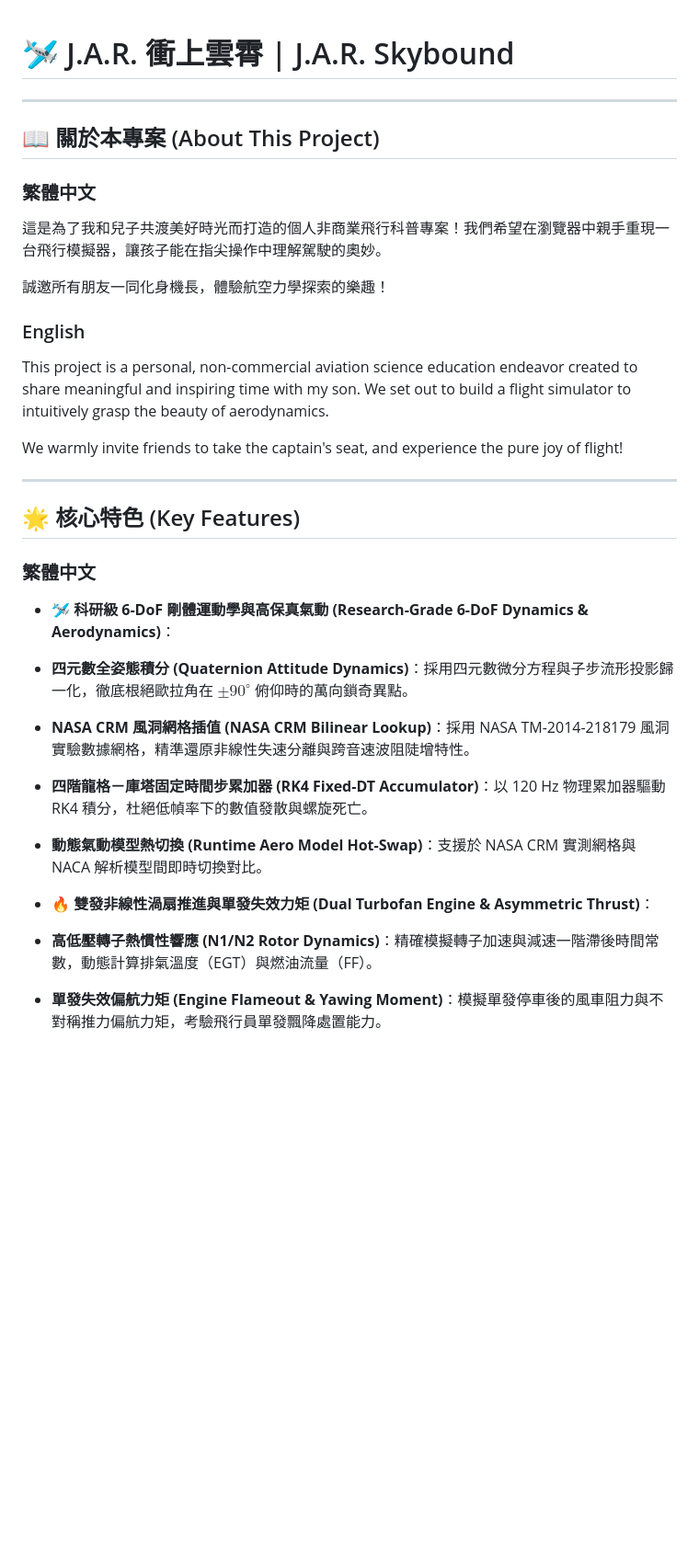
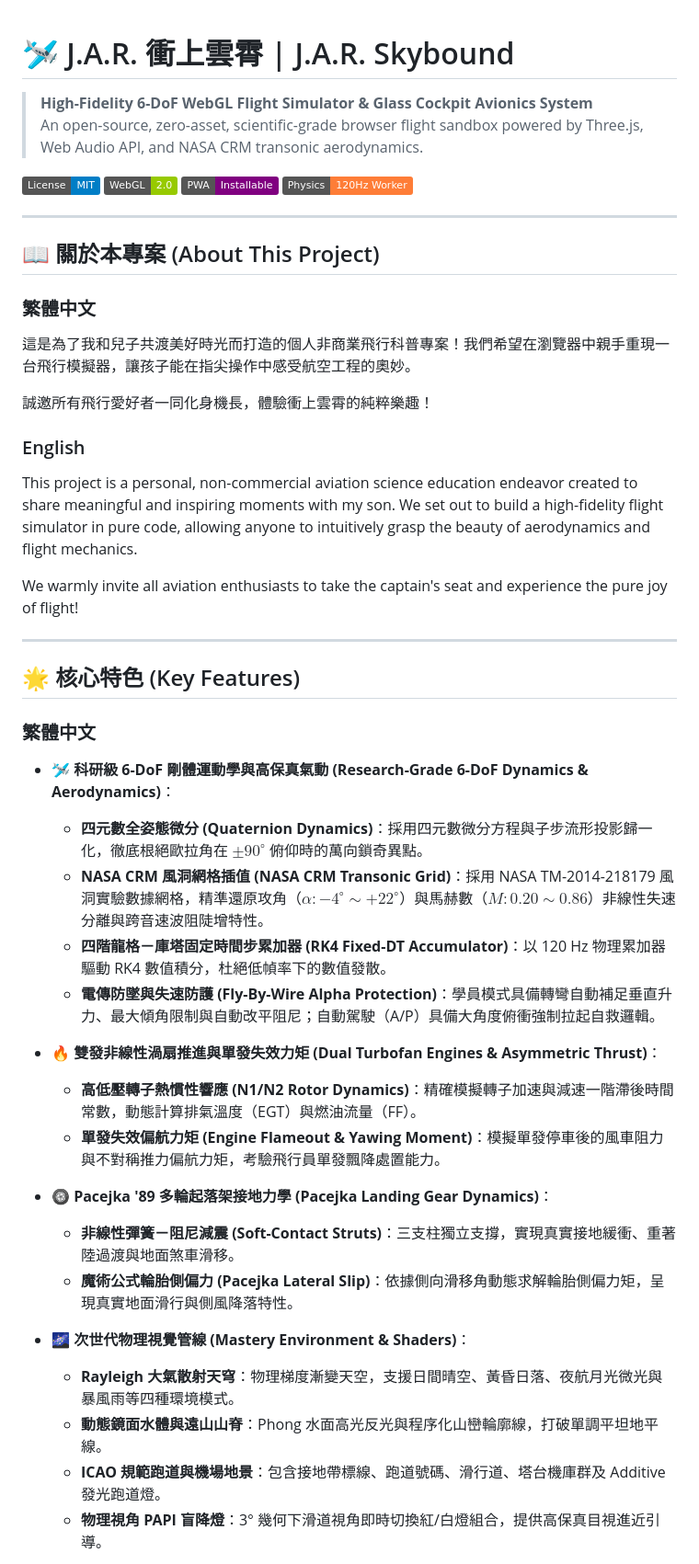
Before and after one commit to jackylawck/JAR-Skybound, a Markdown page: README.md, the part around one of its changes. Shown at 92% size. Drawn GitHub-style; badges without logos; blank space fills up the shorter version.

```diff
--- a/README.md
+++ b/README.md
@@ -1,4 +1,11 @@
 # 🛩️ J.A.R. 衝上雲霄 | J.A.R. Skybound
+> **High-Fidelity 6-DoF WebGL Flight Simulator & Glass Cockpit Avionics System**
+> An open-source, zero-asset, scientific-grade browser flight sandbox powered by Three.js, Web Audio API, and NASA CRM transonic aerodynamics.
+
+[![License: MIT](https://img.shields.io/badge/License-MIT-blue.svg)](LICENSE)
+[![WebGL 2.0](https://img.shields.io/badge/WebGL-2.0-green.svg)]()
+[![PWA Ready](https://img.shields.io/badge/PWA-Installable-purple.svg)]()
+[![Physics: 120Hz Worker](https://img.shields.io/badge/Physics-120Hz%20Worker-orange.svg)]()
 
 ---
 
@@ -6,15 +13,15 @@
 
 ### 繁體中文
 
-這是為了我和兒子共渡美好時光而打造的個人非商業飛行科普專案！我們希望在瀏覽器中親手重現一台飛行模擬器，讓孩子能在指尖操作中理解駕駛的奧妙。
+這是為了我和兒子共渡美好時光而打造的個人非商業飛行科普專案！我們希望在瀏覽器中親手重現一台飛行模擬器，讓孩子能在指尖操作中感受航空工程的奧妙。
 
-誠邀所有朋友一同化身機長，體驗航空力學探索的樂趣！
+誠邀所有飛行愛好者一同化身機長，體驗衝上雲霄的純粹樂趣！
 
 ### English
 
-This project is a personal, non-commercial aviation science education endeavor created to share meaningful and inspiring time with my son. We set out to build a flight simulator to intuitively grasp the beauty of aerodynamics.
+This project is a personal, non-commercial aviation science education endeavor created to share meaningful and inspiring moments with my son. We set out to build a high-fidelity flight simulator in pure code, allowing anyone to intuitively grasp the beauty of aerodynamics and flight mechanics.
 
-We warmly invite friends to take the captain's seat, and experience the pure joy of flight!
+We warmly invite all aviation enthusiasts to take the captain's seat and experience the pure joy of flight!
 
 ---
 
@@ -23,26 +30,22 @@ We warmly invite friends to take the captain's seat, and experience the pure joy
 ### 繁體中文
 
 * **🛩️ 科研級 6-DoF 剛體運動學與高保真氣動 (Research-Grade 6-DoF Dynamics & Aerodynamics)**：
-* **四元數全姿態積分 (Quaternion Attitude Dynamics)**：採用四元數微分方程與子步流形投影歸一化，徹底根絕歐拉角在 $\pm 90^\circ$ 俯仰時的萬向鎖奇異點。
+  * **四元數全姿態微分 (Quaternion Dynamics)**：採用四元數微分方程與子步流形投影歸一化，徹底根絕歐拉角在 $\pm 90^\circ$ 俯仰時的萬向鎖奇異點。
+  * **NASA CRM 風洞網格插值 (NASA CRM Transonic Grid)**：採用 NASA TM-2014-218179 風洞實驗數據網格，精準還原攻角（$\alpha: -4^\circ \sim +22^\circ$）與馬赫數（$M: 0.20 \sim 0.86$）非線性失速分離與跨音速波阻陡增特性。
+  * **四階龍格－庫塔固定時間步累加器 (RK4 Fixed-DT Accumulator)**：以 120 Hz 物理累加器驅動 RK4 數值積分，杜絕低幀率下的數值發散。
+  * **電傳防墜與失速防護 (Fly-By-Wire Alpha Protection)**：學員模式具備轉彎自動補足垂直升力、最大傾角限制與自動改平阻尼；自動駕駛（A/P）具備大角度俯衝強制拉起自救邏輯。
 
+* **🔥 雙發非線性渦扇推進與單發失效力矩 (Dual Turbofan Engines & Asymmetric Thrust)**：
+  * **高低壓轉子熱慣性響應 (N1/N2 Rotor Dynamics)**：精確模擬轉子加速與減速一階滯後時間常數，動態計算排氣溫度（EGT）與燃油流量（FF）。
+  * **單發失效偏航力矩 (Engine Flameout & Yawing Moment)**：模擬單發停車後的風車阻力與不對稱推力偏航力矩，考驗飛行員單發飄降處置能力。
 
-* **NASA CRM 風洞網格插值 (NASA CRM Bilinear Lookup)**：採用 NASA TM-2014-218179 風洞實驗數據網格，精準還原非線性失速分離與跨音速波阻陡增特性。
+* **🛞 Pacejka '89 多輪起落架接地力學 (Pacejka Landing Gear Dynamics)**：
+  * **非線性彈簧－阻尼減震 (Soft-Contact Struts)**：三支柱獨立支撐，實現真實接地緩衝、重著陸過渡與地面煞車滑移。
+  * **魔術公式輪胎側偏力 (Pacejka Lateral Slip)**：依據側向滑移角動態求解輪胎側偏力矩，呈現真實地面滑行與側風降落特性。
 
+* **🌌 次世代物理視覺管線 (Mastery Environment & Shaders)**：
+  * **Rayleigh 大氣散射天穹**：物理梯度漸變天空，支援日間晴空、黃昏日落、夜航月光微光與暴風雨等四種環境模式。
+  * **動態鏡面水體與遠山山脊**：Phong 水面高光反光與程序化山巒輪廓線，打破單調平坦地平線。
+  * **ICAO 規範跑道與機場地景**：包含接地帶標線、跑道號碼、滑行道、塔台機庫群及 Additive 發光跑道燈。
+  * **物理視角 PAPI 盲降燈**：3° 幾何下滑道視角即時切換紅/白燈組合，提供高保真目視進近引導。
 
-* **四階龍格－庫塔固定時間步累加器 (RK4 Fixed-DT Accumulator)**：以 120 Hz 物理累加器驅動 RK4 積分，杜絕低幀率下的數值發散與螺旋死亡。
-
-
-* **動態氣動模型熱切換 (Runtime Aero Model Hot-Swap)**：支援於 NASA CRM 實測網格與 NACA 解析模型間即時切換對比。
-
-
-
-
-* **🔥 雙發非線性渦扇推進與單發失效力矩 (Dual Turbofan Engine & Asymmetric Thrust)**：
-* **高低壓轉子熱慣性響應 (N1/N2 Rotor Dynamics)**：精確模擬轉子加速與減速一階滯後時間常數，動態計算排氣溫度（EGT）與燃油流量（FF）。
-
-
-* **單發失效偏航力矩 (Engine Flameout & Yawing Moment)**：模擬單發停車後的風車阻力與不對稱推力偏航力矩，考驗飛行員單發飄降處置能力。
-
-
-
-
```
Also changed, not shown: other parts of README.md (+44 -91 lines).
